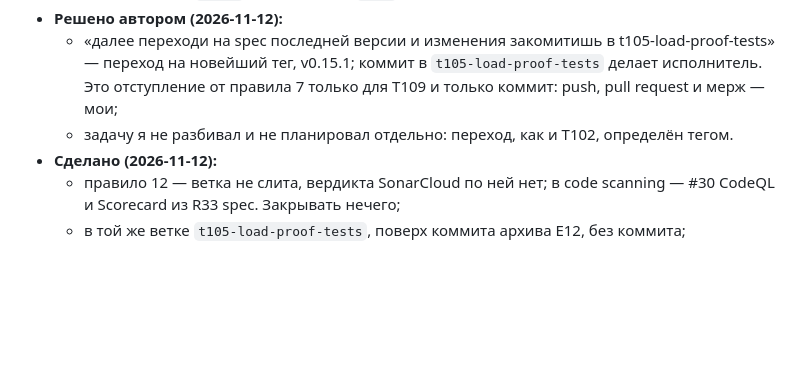
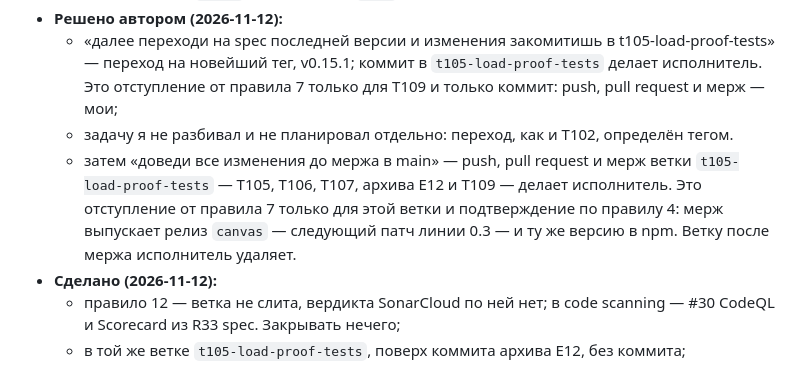
Before and after one commit to altnovatrail/canvas, a Markdown page: RUN.md, the part around the change. Drawn GitHub-style; blank space fills up the shorter version.

Commit message:
Record the author's word to bring the branch to its merge into main
Co-Authored-By: Claude Opus 5.5 (1M context) <noreply@anthropic.com>
Signed-off-by: Ryazanov Alexander <45588152+RyazanovAlexander@users.noreply.github.com>

```diff
--- a/RUN.md
+++ b/RUN.md
@@ -174,6 +174,7 @@ E12 предложила T95 2026-11-11, итогом E10, а я взял его
 - **Решено автором (2026-11-12):**
   - «далее переходи на spec последней версии и изменения закомитишь в t105-load-proof-tests» — переход на новейший тег, v0.15.1; коммит в `t105-load-proof-tests` делает исполнитель. Это отступление от правила 7 только для T109 и только коммит: push, pull request и мерж — мои;
   - задачу я не разбивал и не планировал отдельно: переход, как и T102, определён тегом.
+  - затем «доведи все изменения до мержа в main» — push, pull request и мерж ветки `t105-load-proof-tests` — T105, T106, T107, архива E12 и T109 — делает исполнитель. Это отступление от правила 7 только для этой ветки и подтверждение по правилу 4: мерж выпускает релиз `canvas` — следующий патч линии 0.3 — и ту же версию в npm. Ветку после мержа исполнитель удаляет.
 - **Сделано (2026-11-12):**
   - правило 12 — ветка не слита, вердикта SonarCloud по ней нет; в code scanning — #30 CodeQL и Scorecard из R33 spec. Закрывать нечего;
   - в той же ветке `t105-load-proof-tests`, поверх коммита архива E12, без коммита;
```
